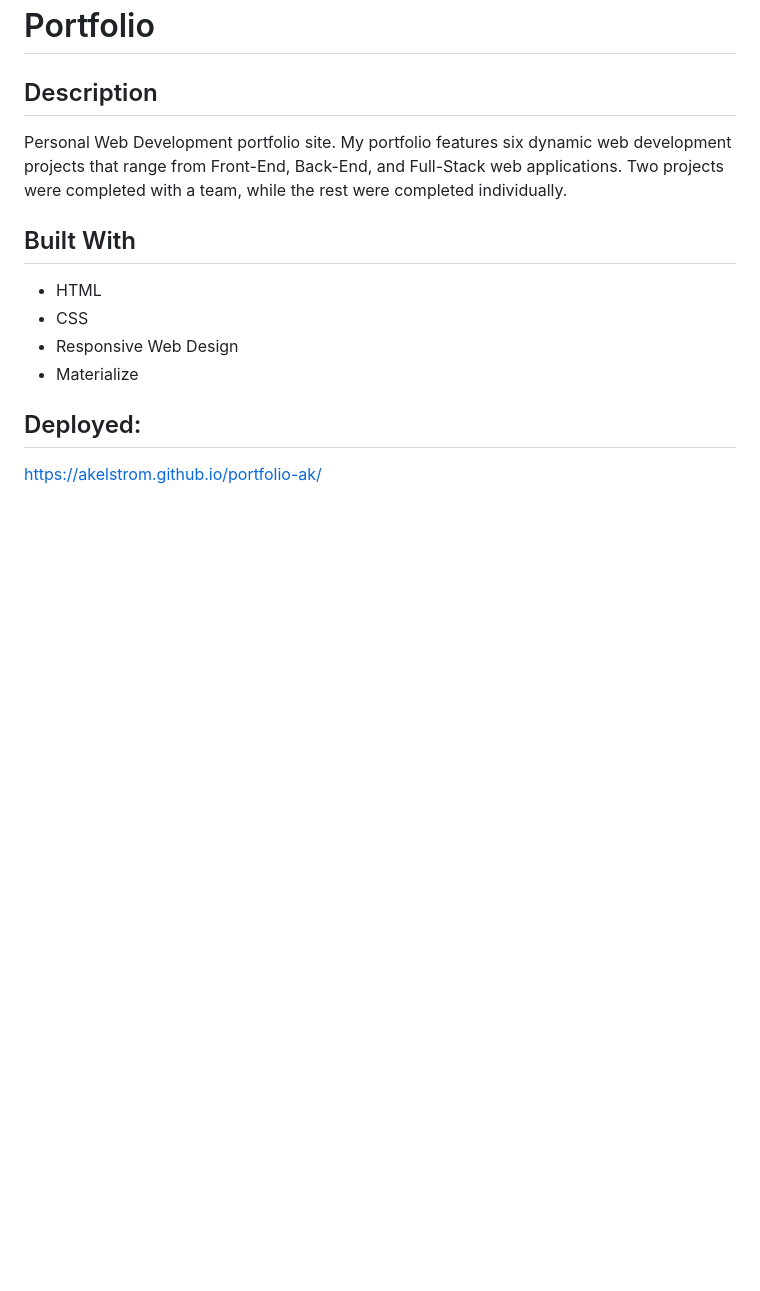
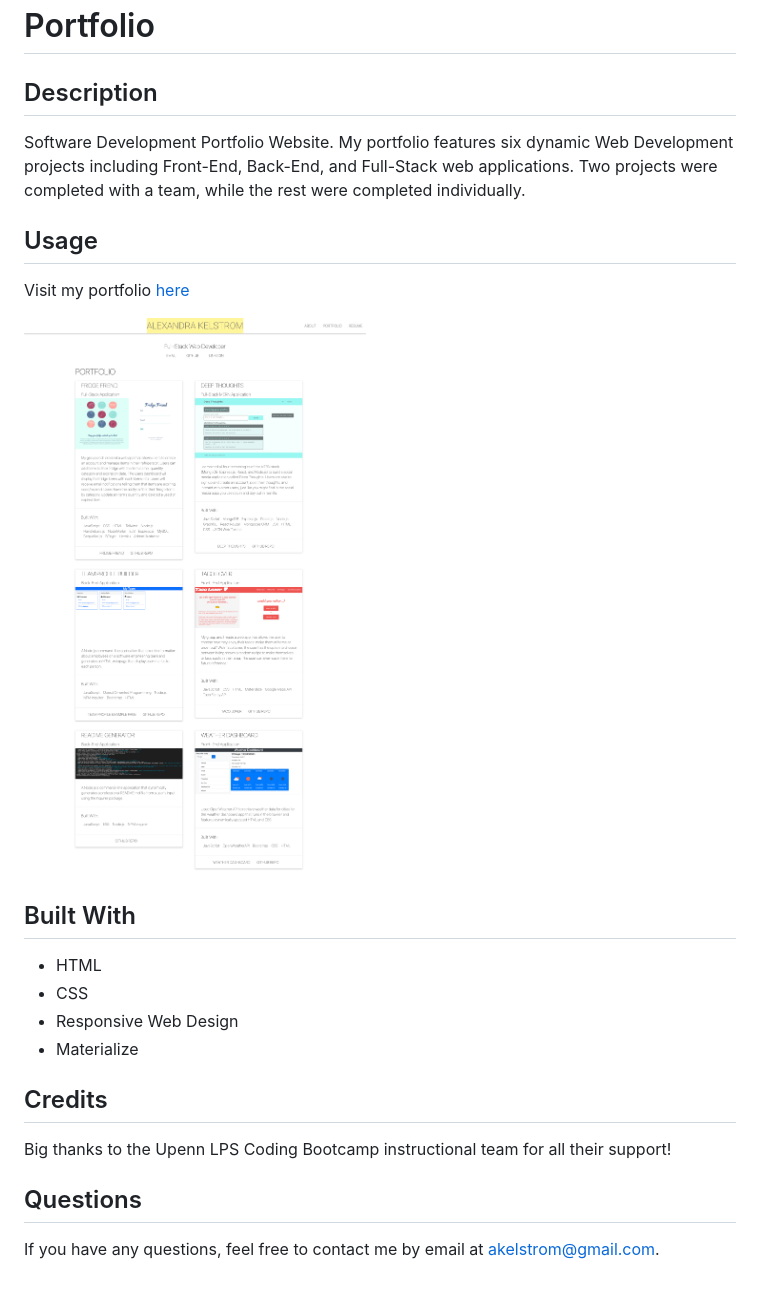
Before and after one commit to akelstrom/portfolio-ak, a Markdown page: README.md, the part around the change. GitHub-like rendering; pictures changed too: assets/images/screencapture-file-Users-Alexandra-Desktop-projects-portfolio-ak-index-html-2021-04-01-14_07_28.png (added); blank space fills up the shorter version.

Commit message:
portfolio updates

```diff
--- a/README.md
+++ b/README.md
@@ -1,7 +1,12 @@
 # Portfolio
 
 ## Description
-Personal Web Development portfolio site. My portfolio features six dynamic web development projects that range from Front-End, Back-End, and Full-Stack web applications. Two projects were completed with a team, while the rest were completed individually.
+Software Development Portfolio Website. My portfolio features six dynamic Web Development projects including Front-End, Back-End, and Full-Stack web applications. Two projects were completed with a team, while the rest were completed individually.
+
+## Usage
+Visit my portfolio [here](https://akelstrom.github.io/portfolio-ak/)
+
+![Screenshot of portfolio](assets/images/screencapture-file-Users-Alexandra-Desktop-projects-portfolio-ak-index-html-2021-04-01-14_07_28.png)
 
 ## Built With
   * HTML
@@ -9,5 +14,8 @@ Personal Web Development portfolio site. My portfolio features six dynamic web d
   * Responsive Web Design
   * Materialize
 
-## Deployed:
-https://akelstrom.github.io/portfolio-ak/
+## Credits
+Big thanks to the Upenn LPS Coding Bootcamp instructional team for all their support!
+
+## Questions
+If you have any questions, feel free to contact me by email at [akelstrom@gmail.com](mailto:akelstrom@gmail.com).
```
Also changed, not shown: 1 other file.
